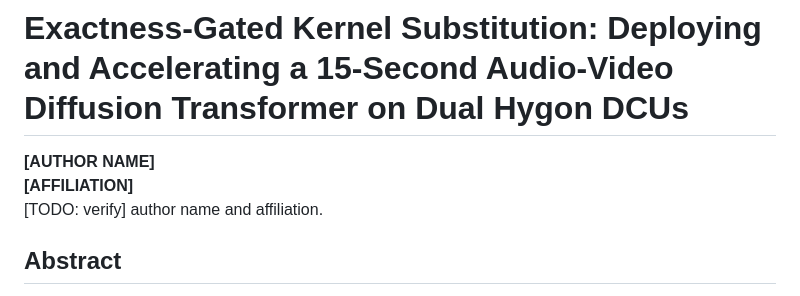
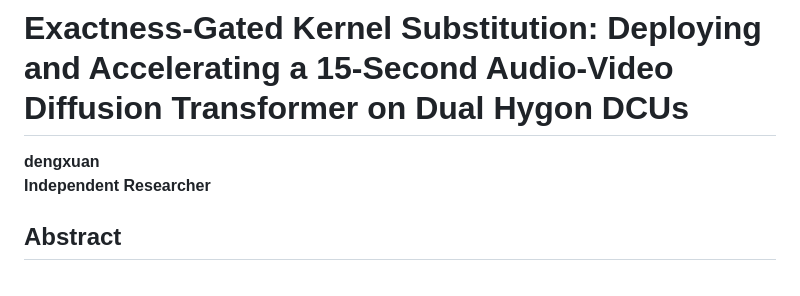
Before and after one commit to dream-star-end/dcu-video-dit-turbo, a Markdown page: paper/draft.md, the part around the change. Rendered like a GitHub page.

Commit message:
Set author to dengxuan

```diff
--- a/paper/draft.md
+++ b/paper/draft.md
@@ -1,8 +1,8 @@
 # Exactness-Gated Kernel Substitution: Deploying and Accelerating a 15-Second Audio-Video Diffusion Transformer on Dual Hygon DCUs
 
-**[AUTHOR NAME]**
-**[AFFILIATION]**
-[TODO: verify] author name and affiliation.
+**dengxuan**
+**Independent Researcher**
+
 
 ## Abstract
 
```
